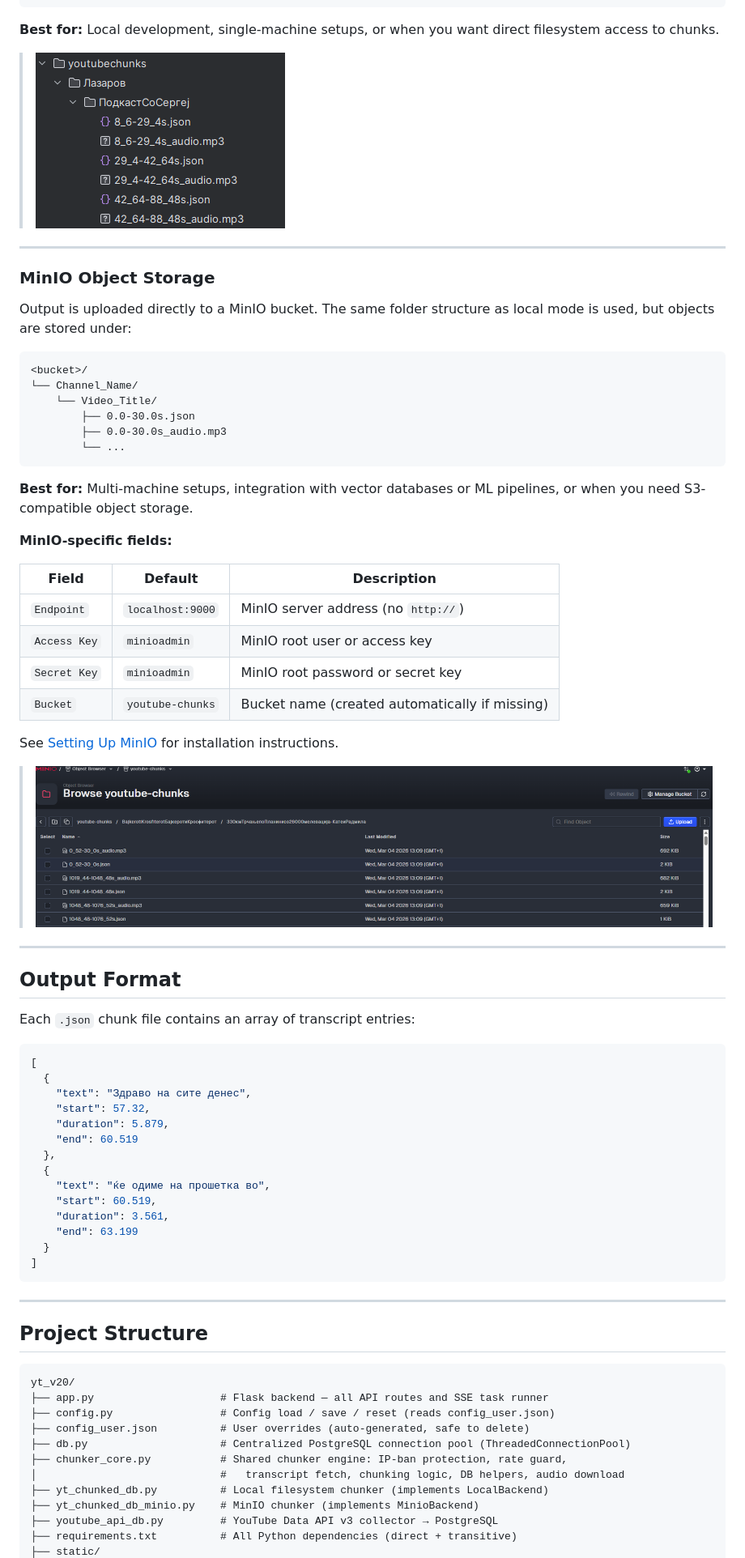
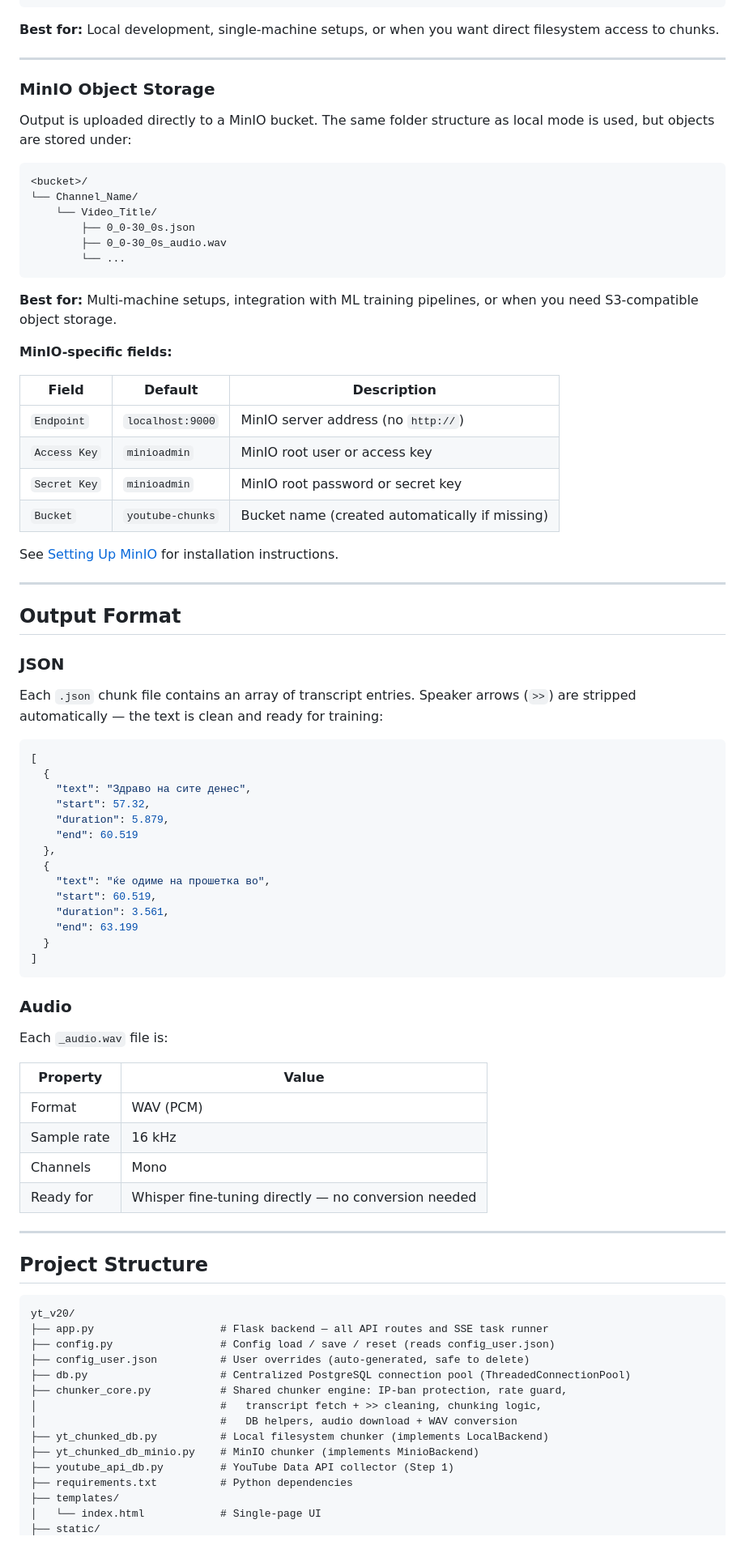
Before and after one commit to mmisajlovska/youtube_transcripter, a Markdown page: README.md, the part around one of its changes. Shown at 81% size. Rendered like a GitHub page.

````diff
--- a/README.md
+++ b/README.md
@@ -172,8 +182,6 @@ youtubechunks/
 ```
 
 **Best for:** Local development, single-machine setups, or when you want direct filesystem access to chunks.
-
-> ![App screenshot](readme_images/local_output.png)
 
 ---
 
@@ -185,12 +193,12 @@ Output is uploaded directly to a MinIO bucket. The same folder structure as loca
 <bucket>/
 └── Channel_Name/
     └── Video_Title/
-        ├── 0.0-30.0s.json
-        ├── 0.0-30.0s_audio.mp3
+        ├── 0_0-30_0s.json
+        ├── 0_0-30_0s_audio.wav
         └── ...
 ```
 
-**Best for:** Multi-machine setups, integration with vector databases or ML pipelines, or when you need S3-compatible object storage.
+**Best for:** Multi-machine setups, integration with ML training pipelines, or when you need S3-compatible object storage.
 
 **MinIO-specific fields:**
 
@@ -203,13 +211,13 @@ Output is uploaded directly to a MinIO bucket. The same folder structure as loca
 
 See [Setting Up MinIO](#setting-up-minio) for installation instructions.
 
-> ![App screenshot](readme_images/minio_output.png)
-
 ---
 
 ## Output Format
 
-Each `.json` chunk file contains an array of transcript entries:
+### JSON
+
+Each `.json` chunk file contains an array of transcript entries. Speaker arrows (`>>`) are stripped automatically — the text is clean and ready for training:
 
 ```json
 [
@@ -228,6 +236,17 @@ Each `.json` chunk file contains an array of transcript entries:
 ]
 ```
 
+### Audio
+
+Each `_audio.wav` file is:
+
+| Property | Value |
+|---|---|
+| Format | WAV (PCM) |
+| Sample rate | 16 kHz |
+| Channels | Mono |
+| Ready for | Whisper fine-tuning directly — no conversion needed |
+
 ---
 
 ## Project Structure
@@ -239,9 +258,12 @@ yt_v20/
 ├── config_user.json          # User overrides (auto-generated, safe to delete)
 ├── db.py                     # Centralized PostgreSQL connection pool (ThreadedConnectionPool)
 ├── chunker_core.py           # Shared chunker engine: IP-ban protection, rate guard,
-│                             #   transcript fetch, chunking logic, DB helpers, audio download
+│                             #   transcript fetch + >> cleaning, chunking logic,
+│                             #   DB helpers, audio download + WAV conversion
 ├── yt_chunked_db.py          # Local filesystem chunker (implements LocalBackend)
 ├── yt_chunked_db_minio.py    # MinIO chunker (implements MinioBackend)
-├── youtube_api_db.py         # YouTube Data API v3 collector → PostgreSQL
-├── requirements.txt          # All Python dependencies (direct + transitive)
+├── youtube_api_db.py         # YouTube Data API collector (Step 1)
+├── requirements.txt          # Python dependencies
+├── templates/
+│   └── index.html            # Single-page UI
 ├── static/
````
Also changed, not shown: other parts of README.md (+80 -90 lines).
